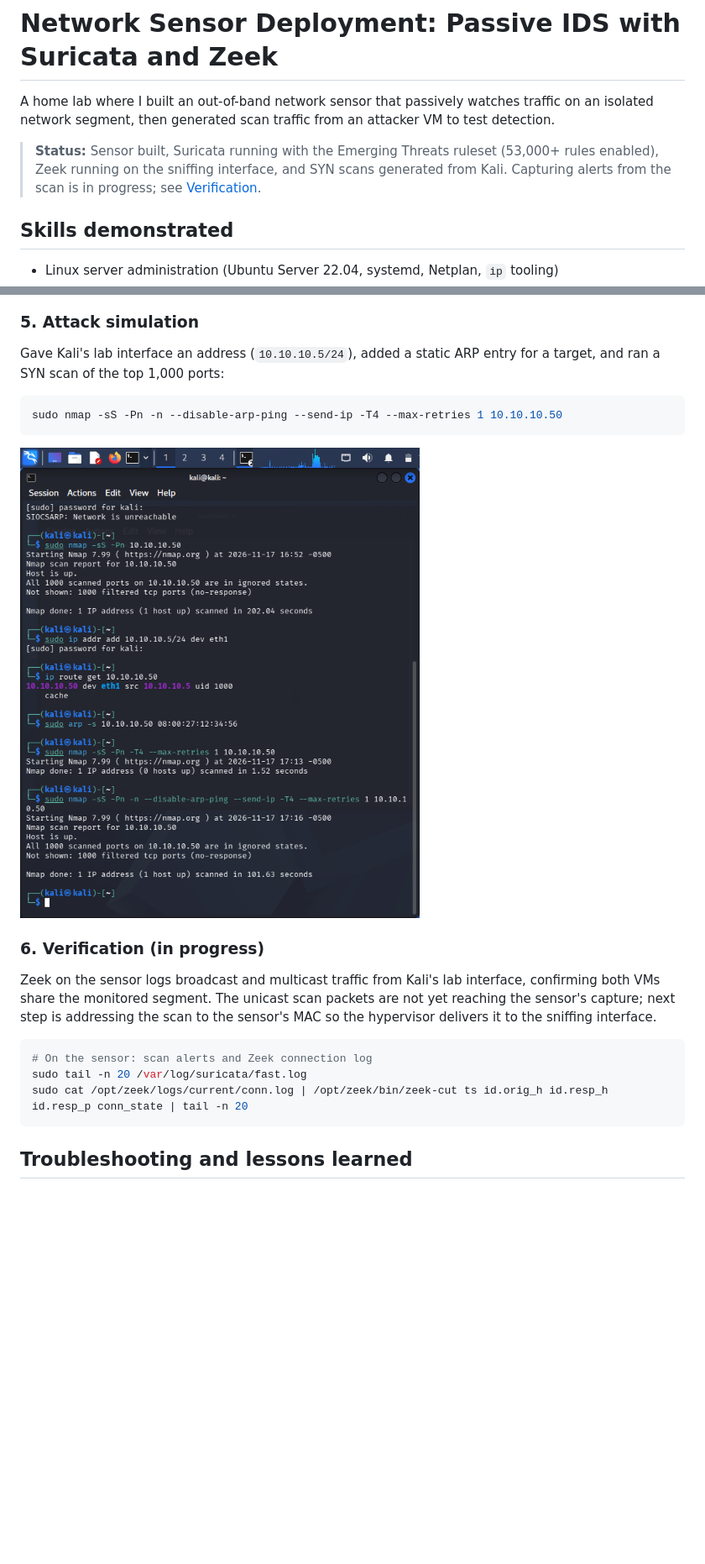
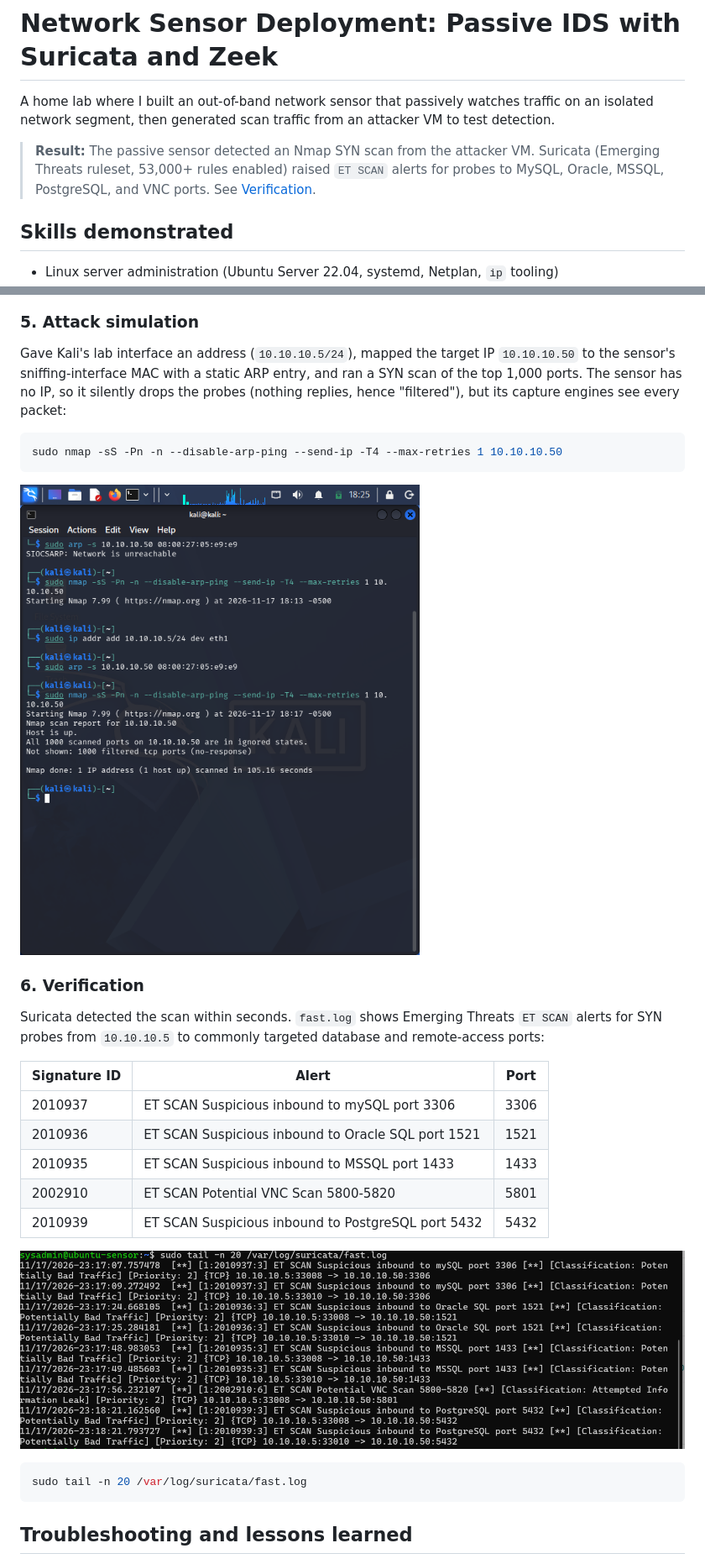
Before and after one commit to Chukad21/Network-Sensor-Deployment, a Markdown page: README.md, 2 parts joined by grey strips. Shown at 84% size. Rendered like a GitHub page; pictures changed too: images/08-nmap-syn-scan.png, images/10-suricata-scan-alerts.png (added); blank space fills up the shorter version.

Commit message:
Verified detection: Suricata ET SCAN alerts from Nmap SYN scan

````diff
--- a/README.md
+++ b/README.md
@@ -2,7 +2,7 @@
 
 A home lab where I built an out-of-band network sensor that passively watches traffic on an isolated network segment, then generated scan traffic from an attacker VM to test detection.
 
-> **Status:** Sensor built, Suricata running with the Emerging Threats ruleset (53,000+ rules enabled), Zeek running on the sniffing interface, and SYN scans generated from Kali. Capturing alerts from the scan is in progress; see [Verification](#6-verification-in-progress).
+> **Result:** The passive sensor detected an Nmap SYN scan from the attacker VM. Suricata (Emerging Threats ruleset, 53,000+ rules enabled) raised `ET SCAN` alerts for probes to MySQL, Oracle, MSSQL, PostgreSQL, and VNC ports. See [Verification](#6-verification).
 
 ## Skills demonstrated
 
@@ -64,7 +64,7 @@ Restarted Suricata and deployed Zeek; both engines running:
 ![Suricata restarted, Zeek running](images/07-zeek-running.png)
 
 ### 5. Attack simulation
-Gave Kali's lab interface an address (`10.10.10.5/24`), added a static ARP entry for a target, and ran a SYN scan of the top 1,000 ports:
+Gave Kali's lab interface an address (`10.10.10.5/24`), mapped the target IP `10.10.10.50` to the sensor's sniffing-interface MAC with a static ARP entry, and ran a SYN scan of the top 1,000 ports. The sensor has no IP, so it silently drops the probes (nothing replies, hence "filtered"), but its capture engines see every packet:
 
 ```bash
 sudo nmap -sS -Pn -n --disable-arp-ping --send-ip -T4 --max-retries 1 10.10.10.50
@@ -72,12 +72,20 @@ sudo nmap -sS -Pn -n --disable-arp-ping --send-ip -T4 --max-retries 1 10.10.10.5
 
 ![Nmap SYN scan from Kali](images/08-nmap-syn-scan.png)
 
-### 6. Verification (in progress)
-Zeek on the sensor logs broadcast and multicast traffic from Kali's lab interface, confirming both VMs share the monitored segment. The unicast scan packets are not yet reaching the sensor's capture; next step is addressing the scan to the sensor's MAC so the hypervisor delivers it to the sniffing interface.
+### 6. Verification
+Suricata detected the scan within seconds. `fast.log` shows Emerging Threats `ET SCAN` alerts for SYN probes from `10.10.10.5` to commonly targeted database and remote-access ports:
+
+| Signature ID | Alert | Port |
+|---|---|---|
+| 2010937 | ET SCAN Suspicious inbound to mySQL port 3306 | 3306 |
+| 2010936 | ET SCAN Suspicious inbound to Oracle SQL port 1521 | 1521 |
+| 2010935 | ET SCAN Suspicious inbound to MSSQL port 1433 | 1433 |
+| 2002910 | ET SCAN Potential VNC Scan 5800-5820 | 5801 |
+| 2010939 | ET SCAN Suspicious inbound to PostgreSQL port 5432 | 5432 |
+
+![Suricata fast.log with ET SCAN alerts](images/10-suricata-scan-alerts.png)
 
 ```bash
-# On the sensor: scan alerts and Zeek connection log
 sudo tail -n 20 /var/log/suricata/fast.log
-sudo cat /opt/zeek/logs/current/conn.log | /opt/zeek/bin/zeek-cut ts id.orig_h id.resp_h id.resp_p conn_state | tail -n 20
 ```
 
````
Also changed, not shown: other parts of README.md (+5 -2 lines).
